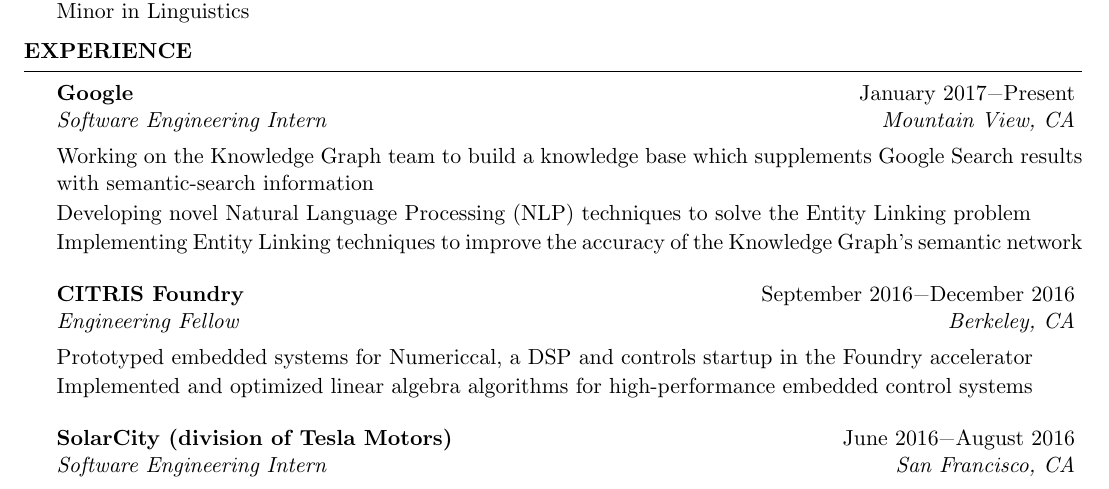
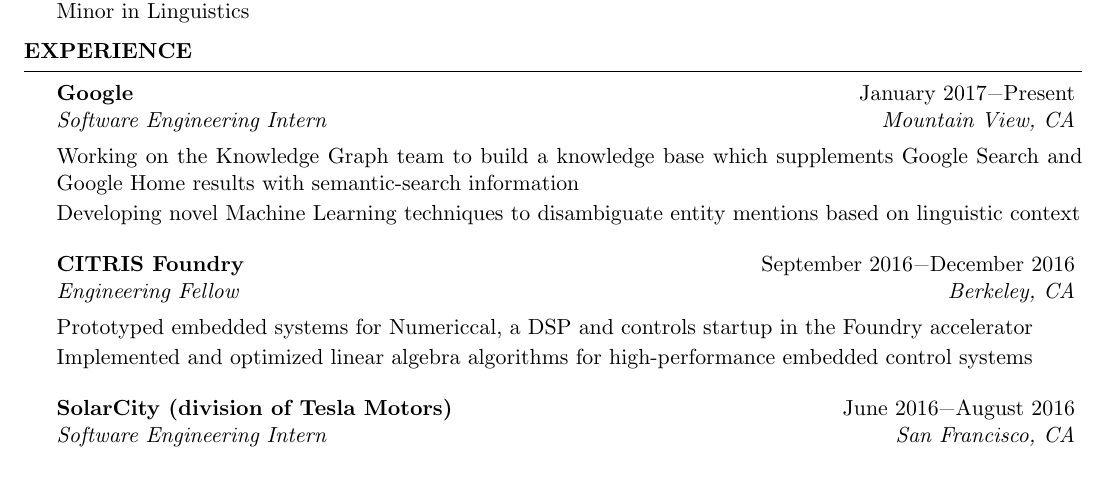
Before and after one commit to swerwath/swerwath.github.io, a LaTeX CV (resume/ScottWerwathResume.tex): part of the page, cut so that both start at the same text. Compiled offline with pdfLaTeX.

Commit message:
Google refactor

```diff
--- a/resume/ScottWerwathResume.tex
+++ b/resume/ScottWerwathResume.tex
@@ -60,9 +60,8 @@
 
 \begin{rSection}{Experience}
 \begin{rSubsection}{Google}{January 2017\textminus Present}{Software Engineering Intern}{Mountain View, CA}
-\item[] Working on the Knowledge Graph team to build a knowledge base which supplements Google Search results with semantic-search information
-\item[] Developing novel Natural Language Processing (NLP) techniques to solve the Entity Linking problem
-\item[] Implementing Entity Linking techniques to improve the accuracy of the Knowledge Graph's semantic network
+\item[] Working on the Knowledge Graph team to build a knowledge base which supplements Google Search and Google Home results with semantic-search information
+\item[] Developing novel Machine Learning techniques to disambiguate entity mentions based on linguistic context
 \end{rSubsection}
 \begin{rSubsection}{CITRIS Foundry}{September 2016\textminus December 2016}{Engineering Fellow}{Berkeley, CA}
 \item[] Prototyped embedded systems for Numericcal, a DSP and controls startup in the Foundry accelerator
```
Also changed, not shown: resume/ScottWerwathResume.pdf, 2 other files.
